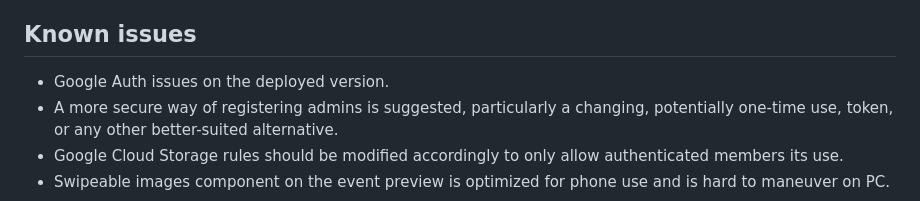
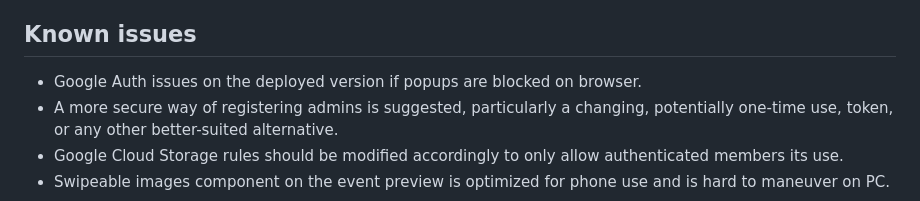
Before and after one commit to BU-Spark/se-bu-catering-leftovers, a Markdown page: README.md, the part around one of its changes. GitHub-like rendering.

```diff
--- a/README.md
+++ b/README.md
@@ -35,7 +35,7 @@ On the backend, Firebase Firestore serves as the database and Firebase Storage i
 For third-party services and APIs Google Cloud's Firestore and Storage are used for backend data management and file storage, and OpenStreetMaps is utilized for geographic mapping for locating events on campus.
 
 ## Known issues
-* Google Auth issues on the deployed version.
+* Google Auth issues on the deployed version if popups are blocked on browser.
 * A more secure way of registering admins is suggested, particularly a changing, potentially one-time use, token, or any other better-suited alternative.
 * Google Cloud Storage rules should be modified accordingly to only allow authenticated members its use.
 * Swipeable images component on the event preview is optimized for phone use and is hard to maneuver on PC.
```
Also changed, not shown: other parts of README.md (+1 -1 lines).
